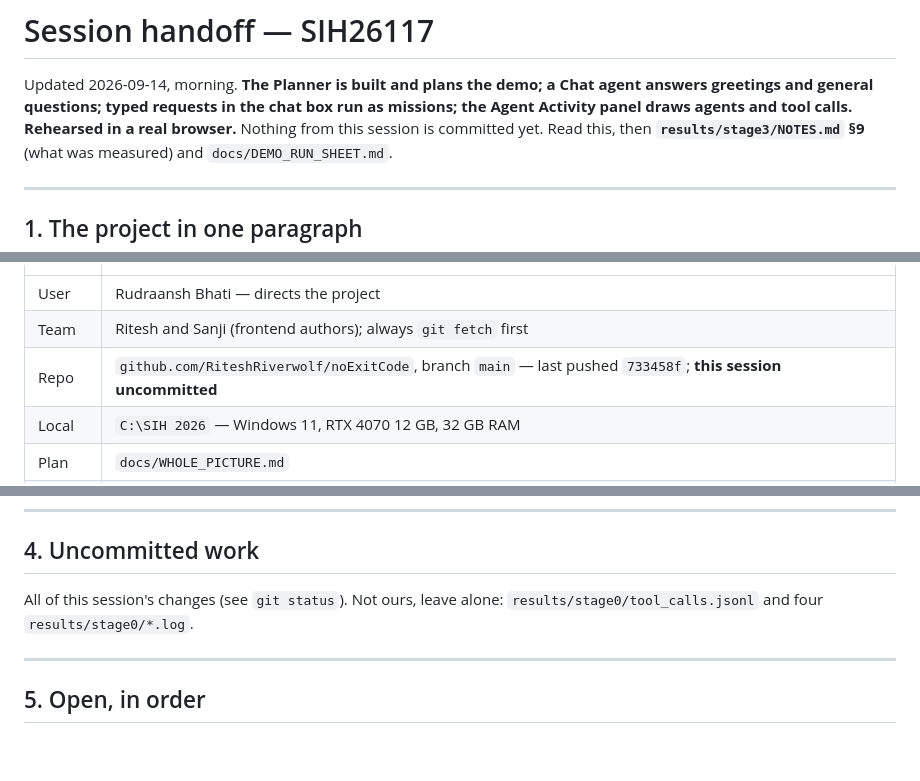
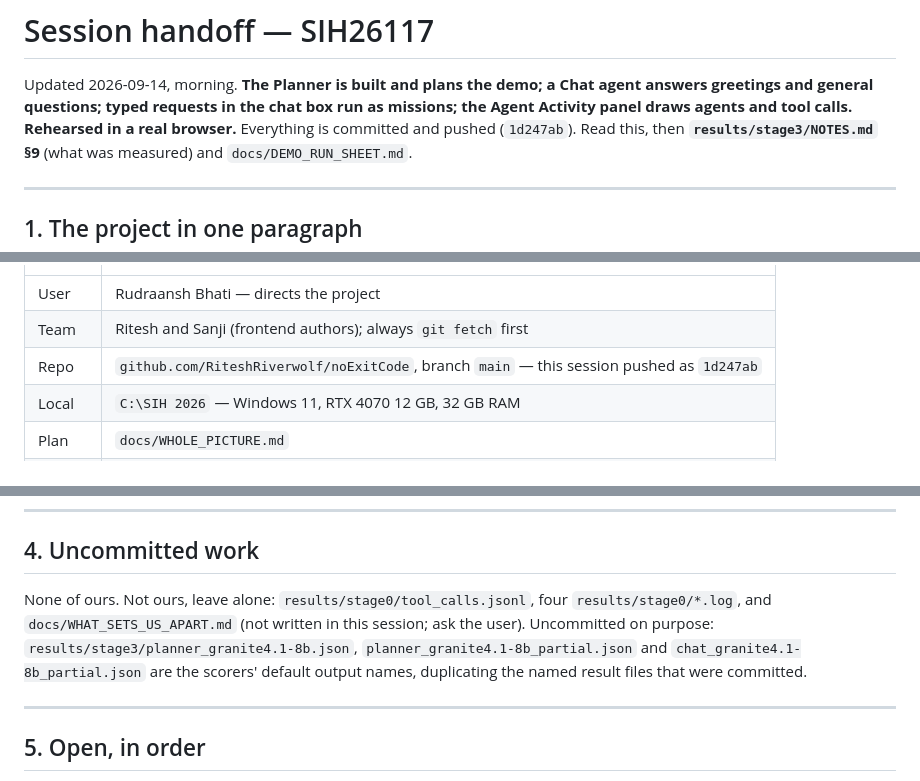
Before and after one commit to RiteshRiverwolf/noExitCode, a Markdown page: SESSION_HANDOFF.md, 3 parts joined by grey strips. Rendered like a GitHub page; blank space fills up the shorter version.

Commit message:
Session handoff: record the pushed commit and what stays uncommitted

```diff
--- a/SESSION_HANDOFF.md
+++ b/SESSION_HANDOFF.md
@@ -3,7 +3,7 @@
 Updated 2026-09-14, morning. **The Planner is built and plans the demo; a Chat agent
 answers greetings and general questions; typed requests in the chat box run as
 missions; the Agent Activity panel draws agents and tool calls. Rehearsed in a real
-browser.** Nothing from this session is committed yet. Read this, then
+browser.** Everything is committed and pushed (`1d247ab`). Read this, then
 **`results/stage3/NOTES.md` §9** (what was measured) and `docs/DEMO_RUN_SHEET.md`.
 
 ---
@@ -22,7 +22,7 @@ a person rather than guessing. **SIH entry only.**
 |---|---|
 | User | Rudraansh Bhati — directs the project |
 | Team | Ritesh and Sanji (frontend authors); always `git fetch` first |
-| Repo | `github.com/RiteshRiverwolf/noExitCode`, branch `main` — last pushed `733458f`; **this session uncommitted** |
+| Repo | `github.com/RiteshRiverwolf/noExitCode`, branch `main` — this session pushed as `1d247ab` |
 | Local | `C:\SIH 2026` — Windows 11, RTX 4070 12 GB, 32 GB RAM |
 | Plan | `docs/WHOLE_PICTURE.md` |
 | Results | `results/stage3/NOTES.md` (§9 = this session) |
@@ -65,8 +65,11 @@ external connections, audit logs 8/8**. The Coder failed next_due_date 4/4 in th
 
 ## 4. Uncommitted work
 
-All of this session's changes (see `git status`). Not ours, leave alone:
-`results/stage0/tool_calls.jsonl` and four `results/stage0/*.log`.
+None of ours. Not ours, leave alone: `results/stage0/tool_calls.jsonl`, four
+`results/stage0/*.log`, and `docs/WHAT_SETS_US_APART.md` (not written in this session;
+ask the user). Uncommitted on purpose: `results/stage3/planner_granite4.1-8b.json`,
+`planner_granite4.1-8b_partial.json` and `chat_granite4.1-8b_partial.json` are the
+scorers' default output names, duplicating the named result files that were committed.
 
 ---
 
```
